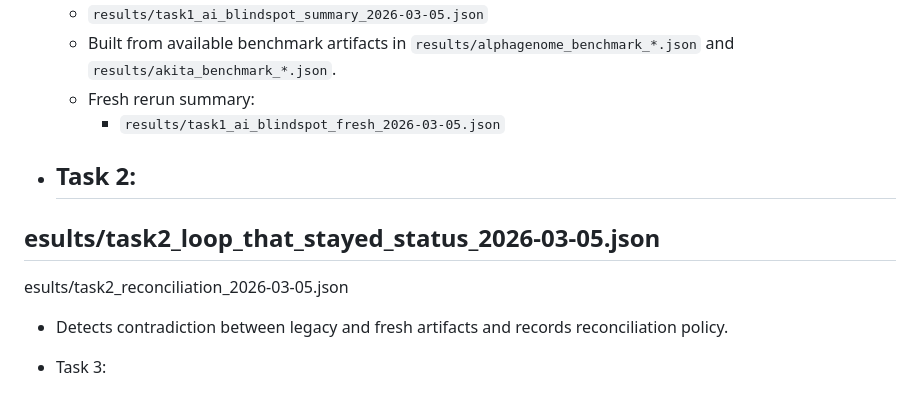
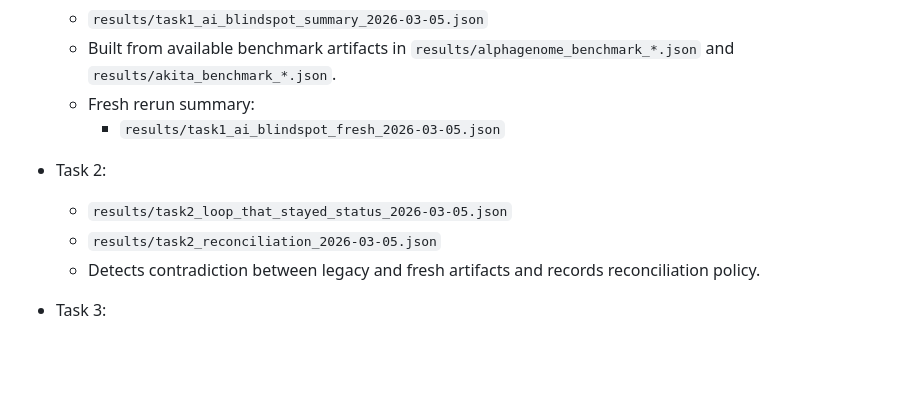
Before and after one commit to sergeeey/ARCHCODE, a Markdown page: docs/internal/VALIDATION_EXECUTION_2026-03-05.md, the part around the change. Rendered like a GitHub page; blank space fills up the shorter version.

Commit message:
docs(validation): fix Task2 artifact paths formatting in execution report

```diff
--- a/docs/internal/VALIDATION_EXECUTION_2026-03-05.md
+++ b/docs/internal/VALIDATION_EXECUTION_2026-03-05.md
@@ -84,10 +84,8 @@ Execution of `VALIDATION_PROTOCOL.md` and sequential start of 5 strategic tasks:
     - `results/task1_ai_blindspot_fresh_2026-03-05.json`
 
 - Task 2:
-  -
-esults/task2_loop_that_stayed_status_2026-03-05.json
-  -
-esults/task2_reconciliation_2026-03-05.json
+  - `results/task2_loop_that_stayed_status_2026-03-05.json`
+  - `results/task2_reconciliation_2026-03-05.json`
   - Detects contradiction between legacy and fresh artifacts and records reconciliation policy.
 
 - Task 3:
```
